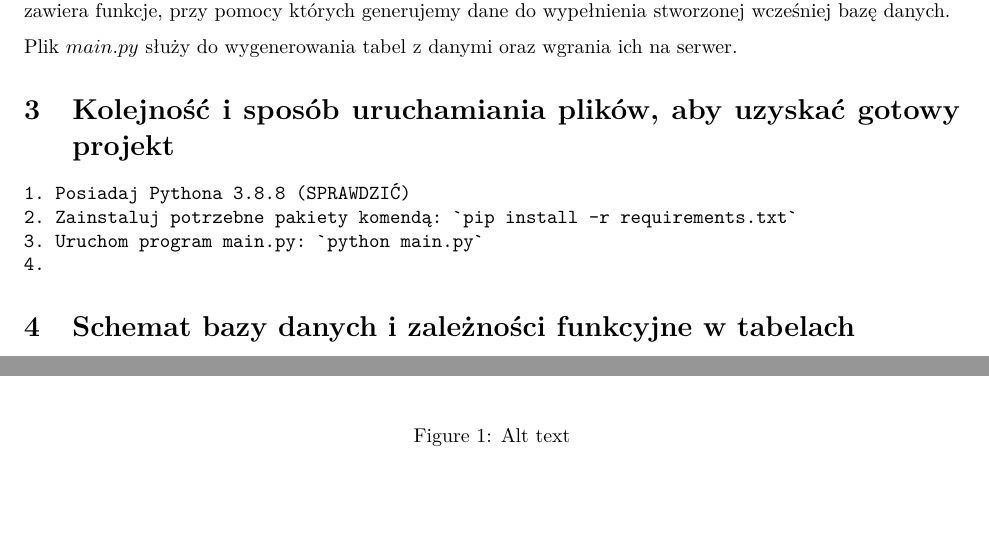
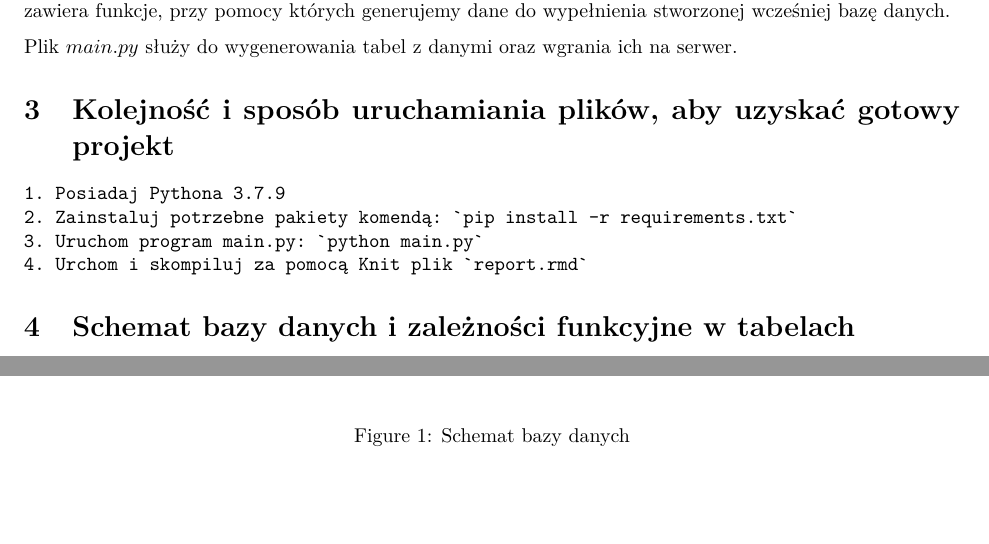
Before and after one commit to maggszy/Geeks-Dragons, an R Markdown document (dokumentacja.Rmd): two parts of pages 2 and 3 of 7, joined at a grey line, cut so that both start at the same text. Rendered offline with R 4.5, knitr and Pandoc, then LaTeX, with nearby package versions.

Commit message:
update dokumentacja

```diff
--- a/dokumentacja.Rmd
+++ b/dokumentacja.Rmd
@@ -96,27 +96,16 @@ Plik $main.py$ służy do wygenerowania tabel z danymi oraz wgrania ich na serwe
 
 
 # Kolejność i sposób uruchamiania plików, aby uzyskać gotowy projekt
-    1. Posiadaj Pythona 3.8.8 (SPRAWDZIĆ)
+    1. Posiadaj Pythona 3.7.9
     2. Zainstaluj potrzebne pakiety komendą: `pip install -r requirements.txt`
     3. Uruchom program main.py: `python main.py`
-    4.
+    4. Urchom i skompiluj za pomocą Knit plik `report.rmd`
 
 # Schemat bazy danych i zależności funkcyjne w tabelach
 
-<!-- \begin{figure}[H] -->
-<!--     \centering -->
-<!--     \includegraphics[scale=0.7]{assets/schemat_bazy_danych.pdf} -->
-<!--     \caption{Schemt bazy danych} -->
-<!-- \end{figure} -->
-
-<!-- \begin{figure}[H] -->
-<!--     \centering -->
-<!--     \includegraphics[scale=0.7]{C:/Users/mkarc/studia/bazy danych/bazy_danych/schemat_obraz.jpg} -->
-<!--     \caption{Schemt bazy danych} -->
-<!-- \end{figure} -->
 
 
-![Alt text](assets/schemat_obraz.jpg "Schemat bazy danych")
+![Schemat bazy danych](assets/schemat_obraz.jpg "Schemat bazy danych")
 
 
 Klucze główne zaznaczamy przez pogrubienie.
```
Also changed, not shown: dokumentacja.pdf, schemat_bazy_danych.pdf (deleted).
